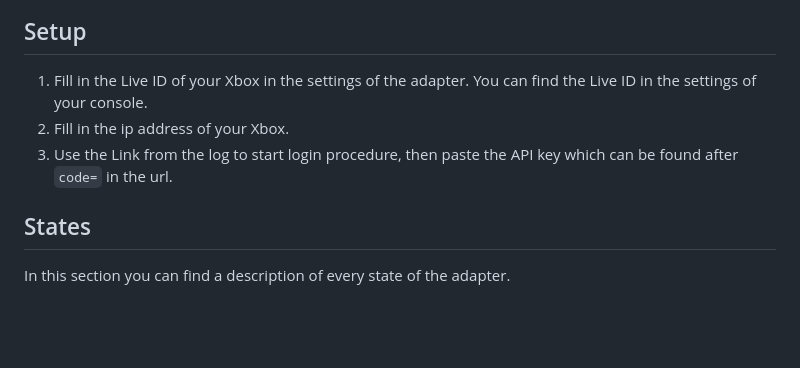
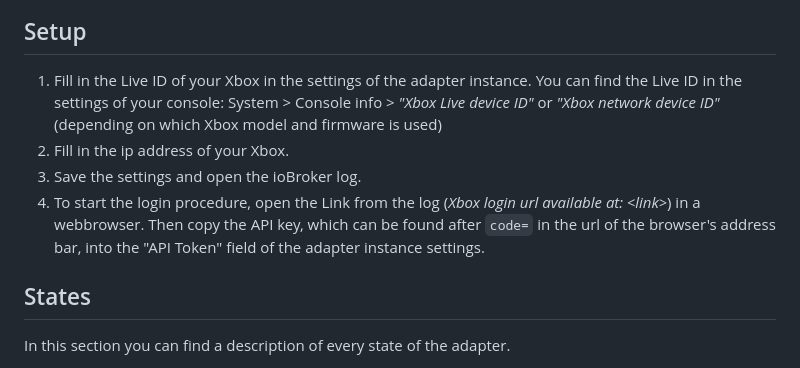
Before and after one commit to foxriver76/ioBroker.xbox, a Markdown page: README.md, the part around the change. Drawn GitHub-style; blank space fills up the shorter version.

Commit message:
Update setup instructions in README.md (#240)
Update setup instructions in README.md for getting Live ID, etc.

```diff
--- a/README.md
+++ b/README.md
@@ -36,9 +36,10 @@ You can install the adapter via Admin interface or on your terminal.
 ![Add Adapter](/docs/en/img/plusAddAdapter.png)
 
 ## Setup
-1. Fill in the Live ID of your Xbox in the settings of the adapter. You can find the Live ID in the settings of your console.
+1. Fill in the Live ID of your Xbox in the settings of the adapter instance. You can find the Live ID in the settings of your console: System > Console info > *"Xbox Live device ID"* or *"Xbox network device ID"* (depending on which Xbox model and firmware is used)
 2. Fill in the ip address of your Xbox.
-3. Use the Link from the log to start login procedure, then paste the API key which can be found after `code=` in the url.
+3. Save the settings and open the ioBroker log.
+4. To start the login procedure, open the Link from the log (*Xbox login url available at: \<link\>*) in a webbrowser. Then copy the API key, which can be found after `code=` in the url of the browser's address bar, into the "API Token" field of the adapter instance settings.
 
 ## States
 In this section you can find a description of every state of the adapter.
```
